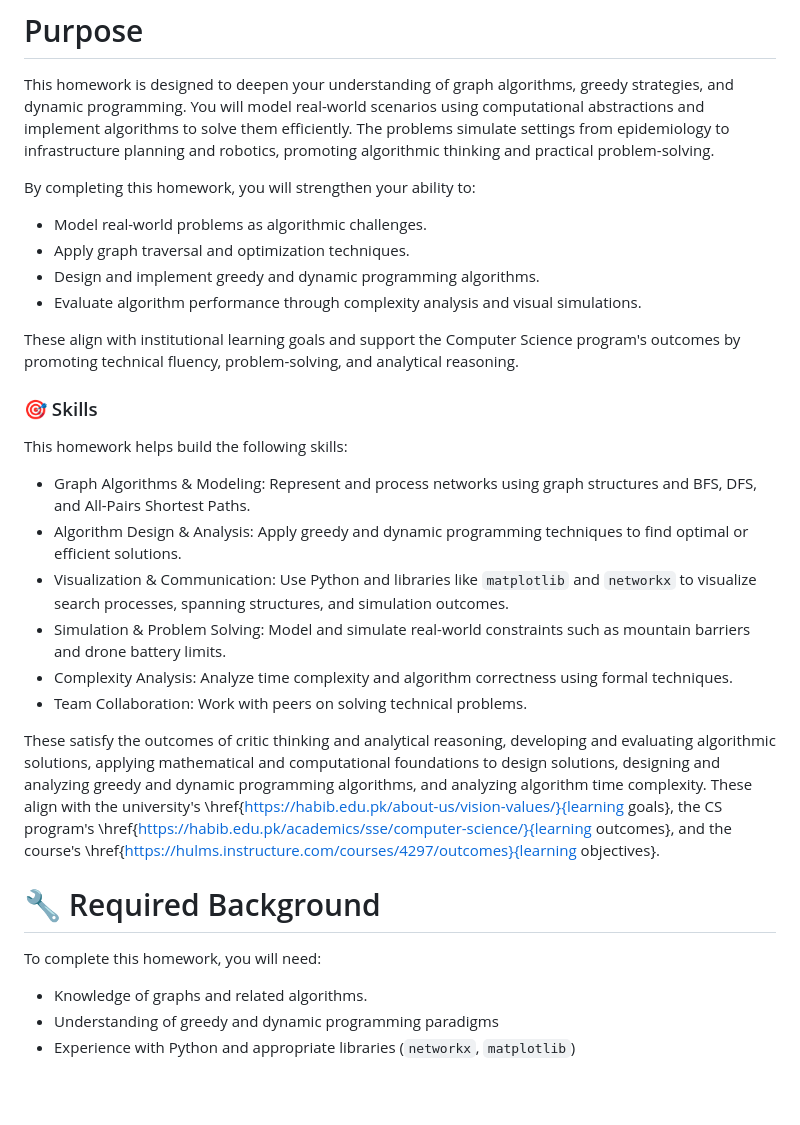
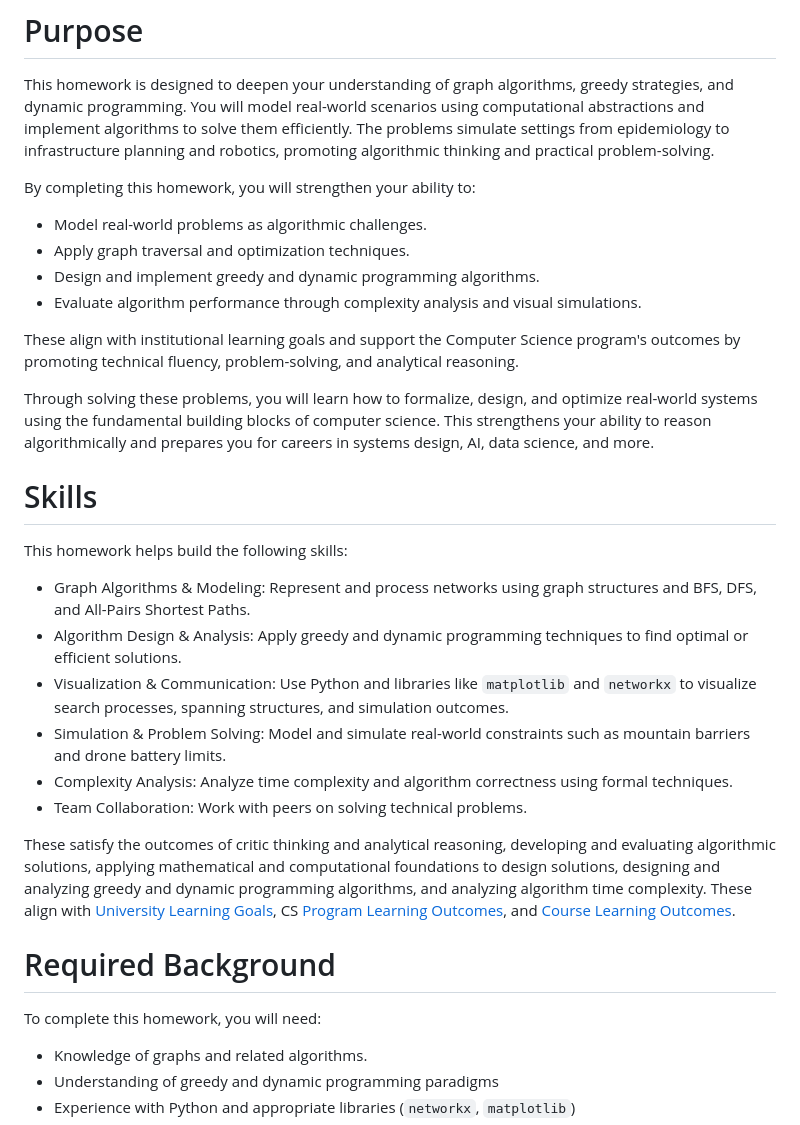
Before and after one commit to IfrahC/ada-hw2, a Markdown page: README.md, the part around the change. GitHub-like rendering; blank space fills up the shorter version.

Commit message:
added detail

```diff
--- a/README.md
+++ b/README.md
@@ -9,6 +9,7 @@ Homework assignments in this course are designed to deepen your understanding of
 This homework is designed to deepen your understanding of graph algorithms, greedy strategies, and dynamic programming. You will model real-world scenarios using computational abstractions and implement algorithms to solve them efficiently. The problems simulate settings from epidemiology to infrastructure planning and robotics, promoting algorithmic thinking and practical problem-solving.
 
 By completing this homework, you will strengthen your ability to:
+
 - Model real-world problems as algorithmic challenges.
 - Apply graph traversal and optimization techniques.
 - Design and implement greedy and dynamic programming algorithms.
@@ -16,7 +17,9 @@ By completing this homework, you will strengthen your ability to:
 
 These align with institutional learning goals and support the Computer Science program's outcomes by promoting technical fluency, problem-solving, and analytical reasoning.
 
-### 🎯 Skills
+Through solving these problems, you will learn how to formalize, design, and optimize real-world systems using the fundamental building blocks of computer science. This strengthens your ability to reason algorithmically and prepares you for careers in systems design, AI, data science, and more.
+
+# Skills
 This homework helps build the following skills:
 
 - Graph Algorithms & Modeling: Represent and process networks using graph structures and BFS, DFS, and All-Pairs Shortest Paths.
@@ -26,10 +29,12 @@ This homework helps build the following skills:
 - Complexity Analysis: Analyze time complexity and algorithm correctness using formal techniques.
 - Team Collaboration: Work with peers on solving technical problems.
 
-These satisfy the outcomes of critic thinking and analytical reasoning, developing and evaluating algorithmic solutions, applying mathematical and computational foundations to design solutions, designing and analyzing greedy and dynamic programming algorithms, and analyzing algorithm time complexity. These align with the university's  \href{https://habib.edu.pk/about-us/vision-values/}{learning goals}, the CS program's \href{https://habib.edu.pk/academics/sse/computer-science/}{learning outcomes}, and the course's \href{https://hulms.instructure.com/courses/4297/outcomes}{learning objectives}.
+These satisfy the outcomes of critic thinking and analytical reasoning, developing and evaluating algorithmic solutions, applying mathematical and computational foundations to design solutions, designing and analyzing greedy and dynamic programming algorithms, and analyzing algorithm time complexity. These align with [University Learning Goals](https://habib.edu.pk/about-us/vision-values/), CS [Program Learning Outcomes](https://habib.edu.pk/academics/sse/computer-science/), and [Course Learning Outcomes](https://hulms.instructure.com/courses/4297/outcomes).
 
-# 🔧 Required Background
+# Required Background
+
 To complete this homework, you will need:
+
 - Knowledge of graphs and related algorithms.
 - Understanding of greedy and dynamic programming paradigms
 - Experience with Python and appropriate libraries (`networkx`, `matplotlib`)
```
